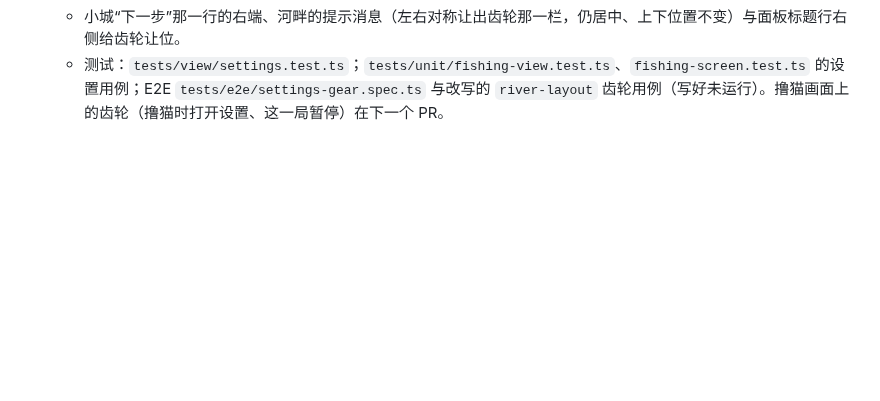
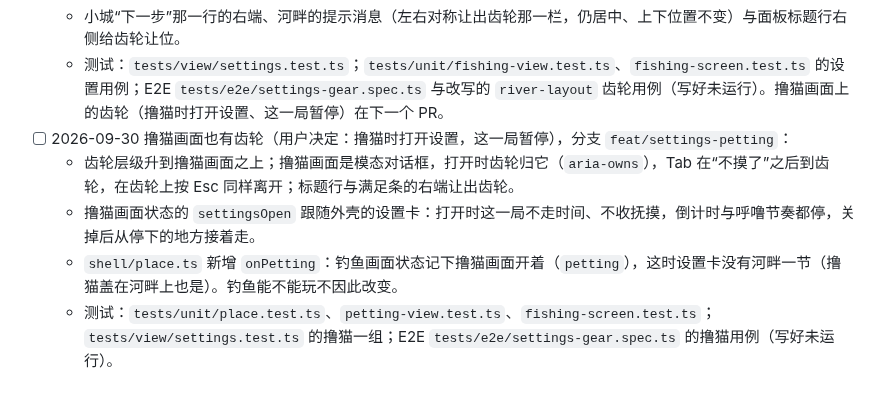
Before and after one commit to xshii/catcity, a Markdown page: specs/034-fishing-settings/requirements.md, the part around the change. Drawn GitHub-style; blank space fills up the shorter version.

```diff
--- a/specs/034-fishing-settings/requirements.md
+++ b/specs/034-fishing-settings/requirements.md
@@ -57,3 +57,8 @@
   - 钓鱼画面状态的 `settingsOpen` 跟随外壳的设置卡：暂停钓鱼输入、收获卡倒计时暂停、打开设置的那一下点按不请求传感器，都不变；校准键先关设置卡再开始校准。取代上文的“离开河畔或打开钓具面板时自动关闭”：现在换页面时关闭，可以在面板之上打开，Esc 先关设置卡。
   - 小城“下一步”那一行的右端、河畔的提示消息（左右对称让出齿轮那一栏，仍居中、上下位置不变）与面板标题行右侧给齿轮让位。
   - 测试：`tests/view/settings.test.ts`；`tests/unit/fishing-view.test.ts`、`fishing-screen.test.ts` 的设置用例；E2E `tests/e2e/settings-gear.spec.ts` 与改写的 `river-layout` 齿轮用例（写好未运行）。撸猫画面上的齿轮（撸猫时打开设置、这一局暂停）在下一个 PR。
+- [ ] 2026-09-30 撸猫画面也有齿轮（用户决定：撸猫时打开设置，这一局暂停），分支 `feat/settings-petting`：
+  - 齿轮层级升到撸猫画面之上；撸猫画面是模态对话框，打开时齿轮归它（`aria-owns`），Tab 在“不摸了”之后到齿轮，在齿轮上按 Esc 同样离开；标题行与满足条的右端让出齿轮。
+  - 撸猫画面状态的 `settingsOpen` 跟随外壳的设置卡：打开时这一局不走时间、不收抚摸，倒计时与呼噜节奏都停，关掉后从停下的地方接着走。
+  - `shell/place.ts` 新增 `onPetting`：钓鱼画面状态记下撸猫画面开着（`petting`），这时设置卡没有河畔一节（撸猫盖在河畔上也是）。钓鱼能不能玩不因此改变。
+  - 测试：`tests/unit/place.test.ts`、`petting-view.test.ts`、`fishing-screen.test.ts`；`tests/view/settings.test.ts` 的撸猫一组；E2E `tests/e2e/settings-gear.spec.ts` 的撸猫用例（写好未运行）。
```
Also changed, not shown: docs/ui-layout.md (+2 -2 lines), specs/041-master-plan/ui-design.md (+3 -2 lines).
